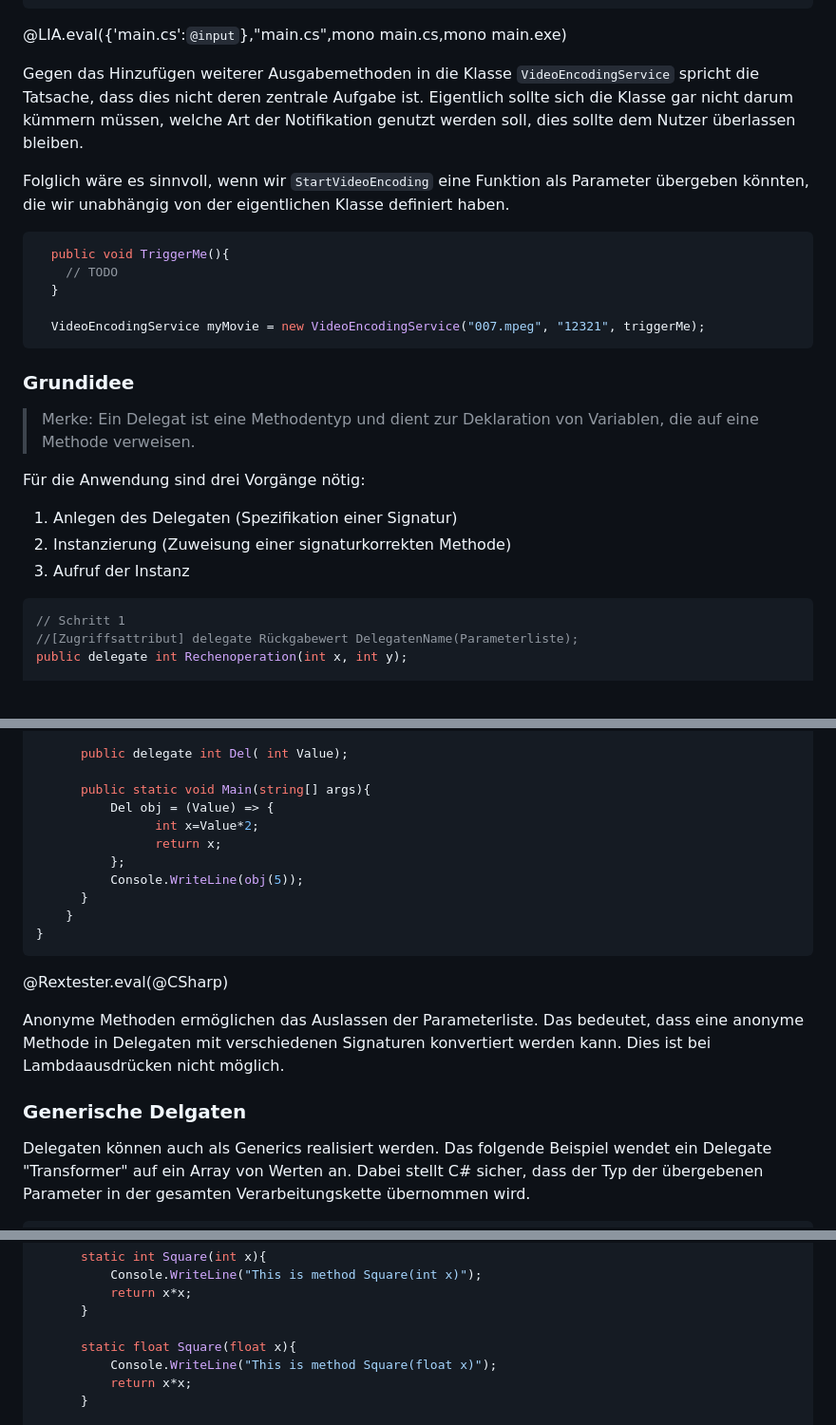
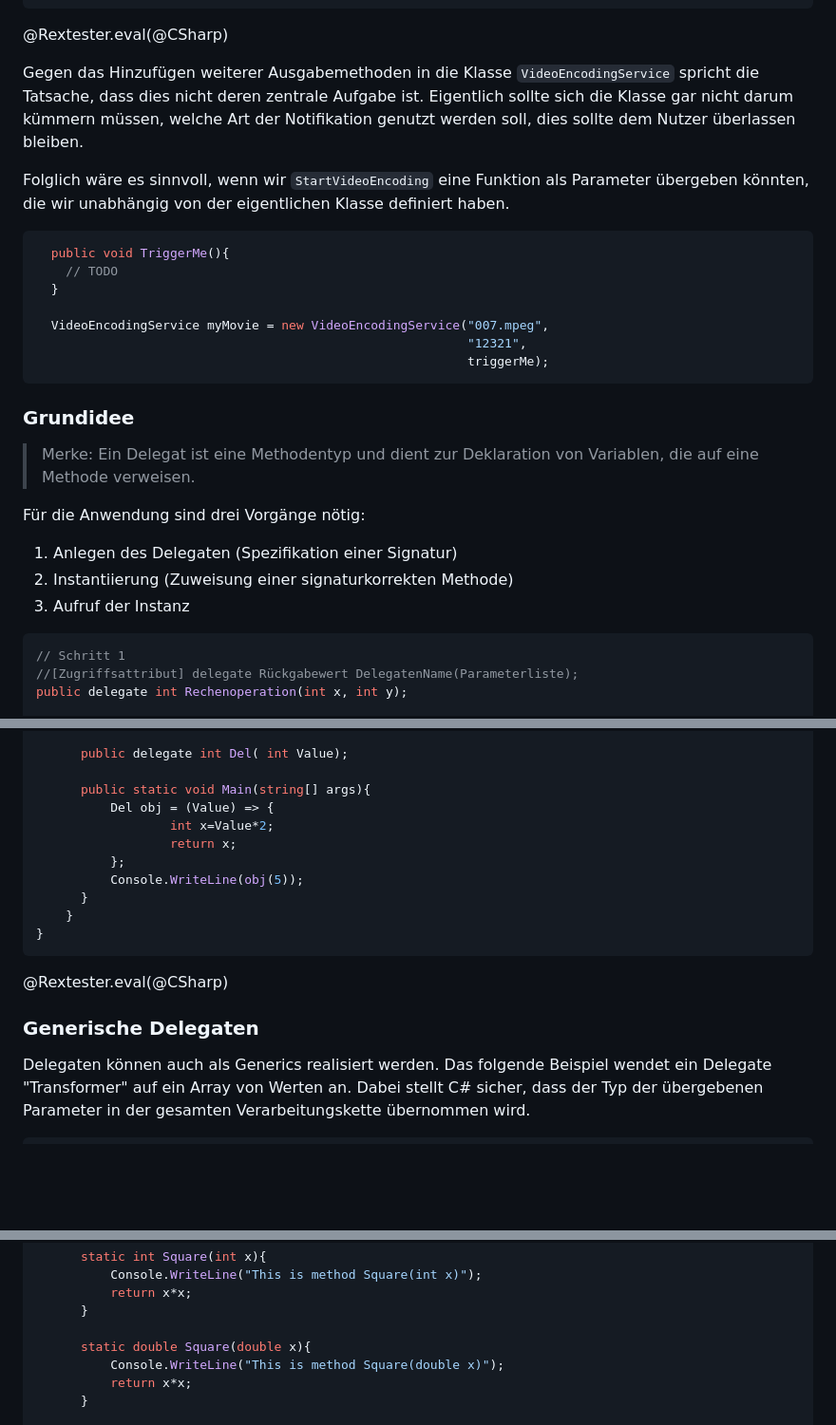
Before and after one commit to TUBAF-IfI-LiaScript/VL_Softwareentwicklung, a Markdown page: 21_Delegaten.md, 3 parts joined by grey strips. Shown: that part at 95% size. Rendered like a GitHub page; blank space fills up the shorter version.

````diff
--- a/21_Delegaten.md
+++ b/21_Delegaten.md
@@ -87,7 +87,7 @@ namespace Rextester
     }
 }
 ```
-@LIA.eval({'main.cs':`@input`},"main.cs",mono main.cs,mono main.exe)
+@Rextester.eval(@CSharp)
 
 Gegen das Hinzufügen weiterer Ausgabemethoden in die Klasse `VideoEncodingService` spricht
 die Tatsache, dass dies nicht deren zentrale Aufgabe ist. Eigentlich sollte
@@ -103,7 +103,9 @@ definiert haben.
     // TODO
   }
 
-  VideoEncodingService myMovie = new VideoEncodingService("007.mpeg", "12321", triggerMe);
+  VideoEncodingService myMovie = new VideoEncodingService("007.mpeg",
+                                                          "12321",
+                                                          triggerMe);
 ```
 
 ### Grundidee
@@ -114,10 +116,10 @@ definiert haben.
 Für die Anwendung sind drei Vorgänge nötig:
 
 1. Anlegen des Delegaten (Spezifikation einer Signatur)
-2. Instanzierung (Zuweisung einer signaturkorrekten Methode)
+2. Instantiierung (Zuweisung einer signaturkorrekten Methode)
 3. Aufruf der Instanz
 
-```csharp
+```csharp  Concept.cs
 // Schritt 1
 //[Zugriffsattribut] delegate Rückgabewert DelegatenName(Parameterliste);
 public delegate int Rechenoperation(int x, int y);
@@ -452,8 +461,8 @@ namespace Rextester
 
       public static void Main(string[] args){
           Del obj = (Value) => {
-                int x=Value*2;
-                return x;
+                  int x=Value*2;
+                  return x;
           };
           Console.WriteLine(obj(5));
       }
@@ -462,9 +471,7 @@ namespace Rextester
 ```
 @Rextester.eval(@CSharp)
 
-Anonyme Methoden ermöglichen das Auslassen der Parameterliste. Das bedeutet, dass eine anonyme Methode in Delegaten mit verschiedenen Signaturen konvertiert werden kann. Dies ist bei Lambdaausdrücken nicht möglich.
-
-### Generische Delgaten
+### Generische Delegaten
 
 Delegaten können auch als Generics realisiert werden. Das folgende Beispiel
 wendet ein Delegate "Transformer" auf ein Array von Werten an. Dabei stellt
@@ -582,8 +589,8 @@ namespace Rextester
           return x*x;
       }
 
-      static float Square(float x){
-          Console.WriteLine("This is method Square(float x)");
+      static double Square(double x){
+          Console.WriteLine("This is method Square(double x)");
           return x*x;
       }
 
````
Also changed, not shown: other parts of 21_Delegaten.md (+39 -32 lines), img/21_Delegaten/StudentActivities.png (added), img/22_Events/Publish-Subscribe-Architekturstil.png (added), 1 other file.
